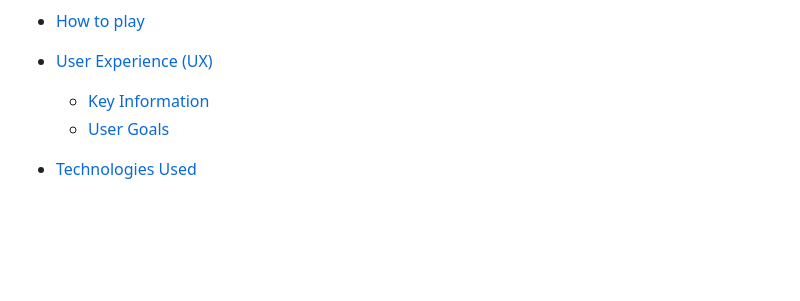
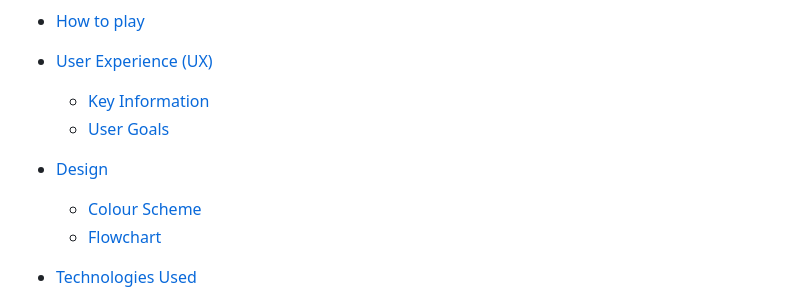
Before and after one commit to AmarDange/Brain-Refreshment-Game, a Markdown page: README.md, the part around the change. Rendered like a GitHub page; blank space fills up the shorter version.

```diff
--- a/README.md
+++ b/README.md
@@ -18,6 +18,10 @@ Description: A computer quiz game in Python. The user attempts to write correct
 * [User Experience (UX)](#User-Experience-(UX))
   * [Key Information](#key-information)
   * [User Goals](#User-Goals)
+
+* [Design](#Design)
+  * [Colour Scheme](#Colour-Scheme)
+  * [Flowchart](#Flowchart)
 
 
 * [Technologies Used](#Technologies-Used)
```
